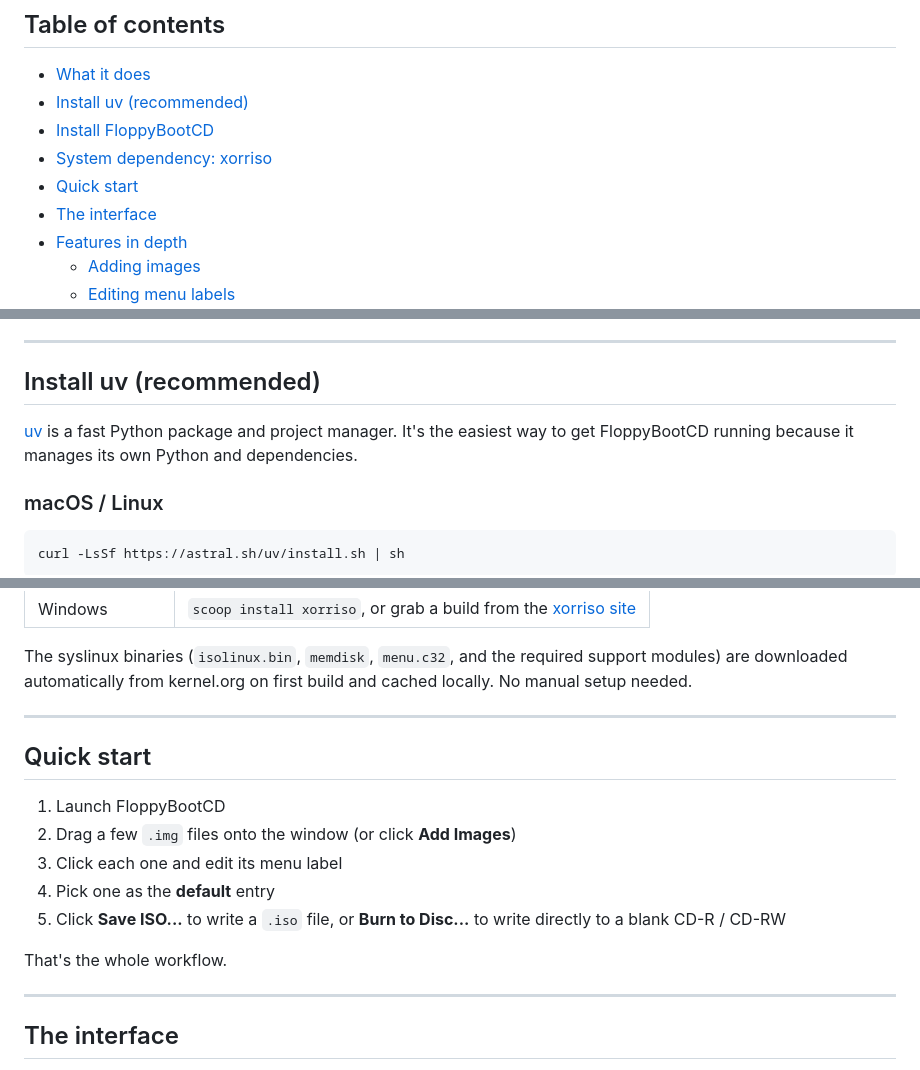
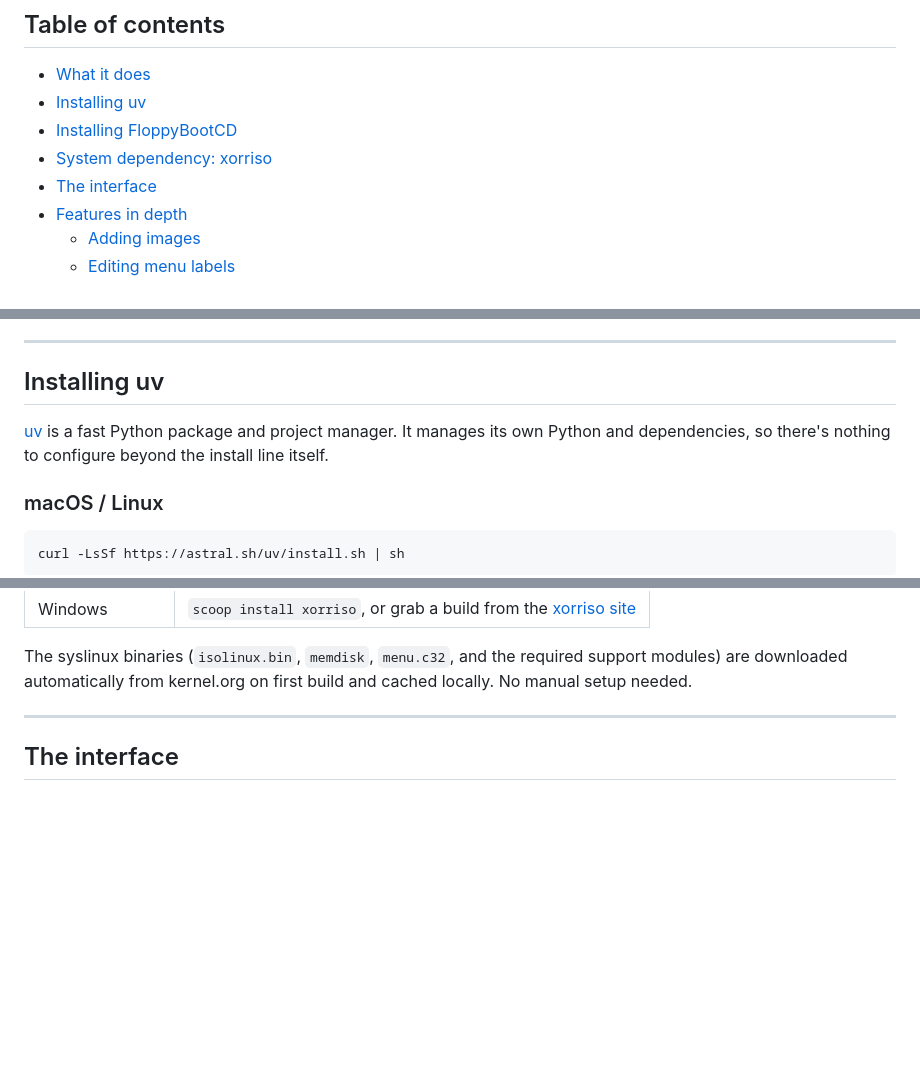
Before and after one commit to pacnpal/floppybootcd, a Markdown page: README.md, 3 parts joined by grey strips. GitHub-like rendering; blank space fills up the shorter version.

```diff
--- a/README.md
+++ b/README.md
@@ -15,10 +104,9 @@ operating systems boot exactly as they would from physical media.
 ## Table of contents
 
 - [What it does](#what-it-does)
-- [Install uv (recommended)](#install-uv-recommended)
-- [Install FloppyBootCD](#install-floppybootcd)
+- [Installing uv](#installing-uv)
+- [Installing FloppyBootCD](#installing-floppybootcd)
 - [System dependency: xorriso](#system-dependency-xorriso)
-- [Quick start](#quick-start)
 - [The interface](#the-interface)
 - [Features in depth](#features-in-depth)
   - [Adding images](#adding-images)
@@ -53,11 +142,11 @@ operating systems boot exactly as they would from physical media.
 
 ---
 
-## Install uv (recommended)
+## Installing uv
 
 [uv](https://docs.astral.sh/uv/) is a fast Python package and project
-manager. It's the easiest way to get FloppyBootCD running because it
-manages its own Python and dependencies.
+manager. It manages its own Python and dependencies, so there's nothing to
+configure beyond the install line itself.
 
 ### macOS / Linux
 
@@ -167,19 +266,6 @@ FloppyBootCD uses `xorriso` to assemble the ISO. Install it once:
 The syslinux binaries (`isolinux.bin`, `memdisk`, `menu.c32`, and the
 required support modules) are downloaded automatically from kernel.org on
 first build and cached locally. No manual setup needed.
-
----
-
-## Quick start
-
-1. Launch FloppyBootCD
-2. Drag a few `.img` files onto the window (or click **Add Images**)
-3. Click each one and edit its menu label
-4. Pick one as the **default** entry
-5. Click **Save ISO...** to write a `.iso` file, or **Burn to Disc...** to
-   write directly to a blank CD-R / CD-RW
-
-That's the whole workflow.
 
 ---
 
```
Also changed, not shown: other parts of README.md (+135 -6 lines).
